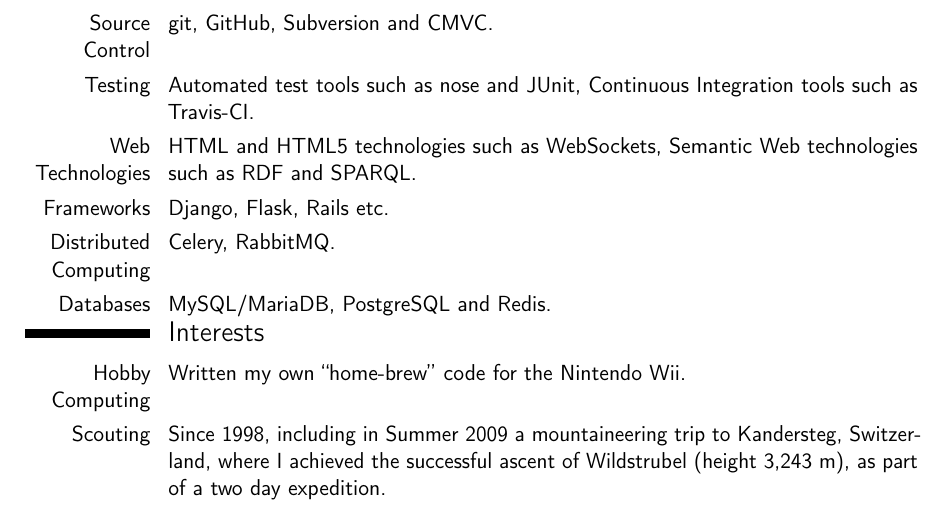
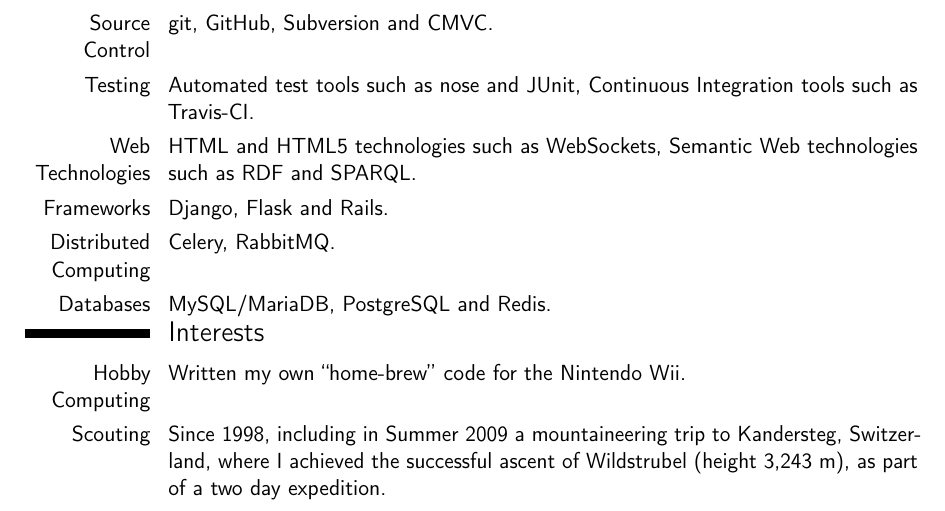
Before and after one commit to graingert/curriculum-vitae, a LaTeX CV (cv.tex): part of page 2 of 2, cut so that both start at the same text. Compiled offline with pdfLaTeX.

Commit message:
add simplist of @LiviaStacey's corrections

```diff
--- a/cv.tex
+++ b/cv.tex
@@ -106,7 +106,7 @@
 \cvitem{Source Control}{git, GitHub, Subversion and CMVC.}
 \cvitem{Testing}{Automated test tools such as nose and JUnit, Continuous Integration tools such as Travis-CI.}
 \cvitem{Web Technologies}{HTML and HTML5 technologies such as WebSockets, Semantic Web technologies such as RDF and SPARQL.}
-\cvitem{Frameworks}{Django, Flask, Rails etc.}
+\cvitem{Frameworks}{Django, Flask and Rails.}
 \cvitem{Distributed Computing}{Celery, RabbitMQ.}
 \cvitem{Databases}{MySQL/MariaDB, PostgreSQL and Redis.}
 \end{minipage}
```
